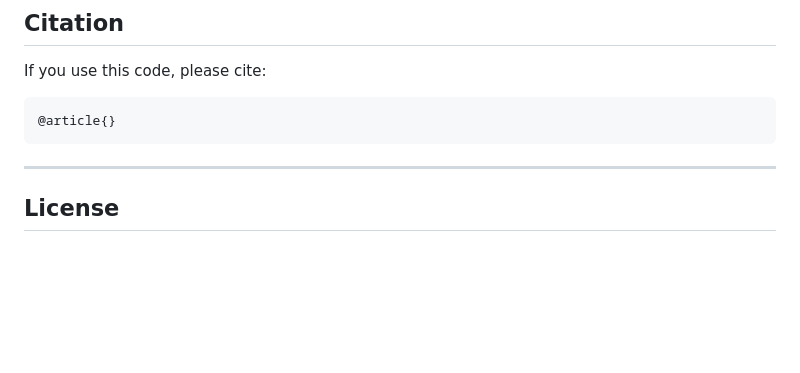
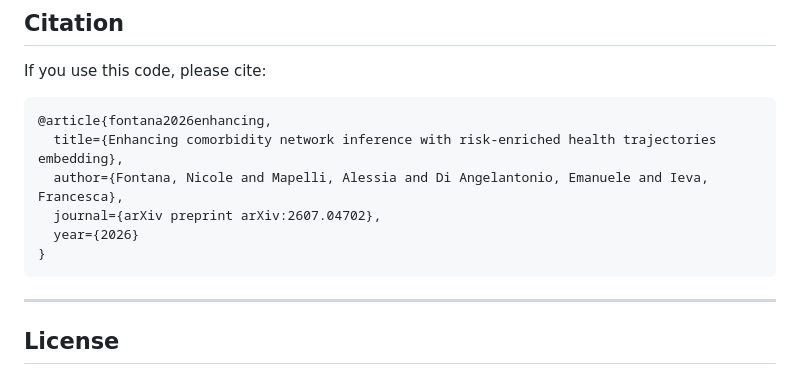
Before and after one commit to AlessiaMapelli/Com_network_NLP, a Markdown page: README.md, the part around the change. Rendered like a GitHub page; blank space fills up the shorter version.

Commit message:
Update citation in README.md

````diff
--- a/README.md
+++ b/README.md
@@ -295,7 +295,12 @@ The simulator reproduces the real cohort's:
 If you use this code, please cite:
 
 ```bibtex
-@article{}
+@article{fontana2026enhancing,
+  title={Enhancing comorbidity network inference with risk-enriched health trajectories embedding},
+  author={Fontana, Nicole and Mapelli, Alessia and Di Angelantonio, Emanuele and Ieva, Francesca},
+  journal={arXiv preprint arXiv:2607.04702},
+  year={2026}
+}
 ```
 
 ---
````
